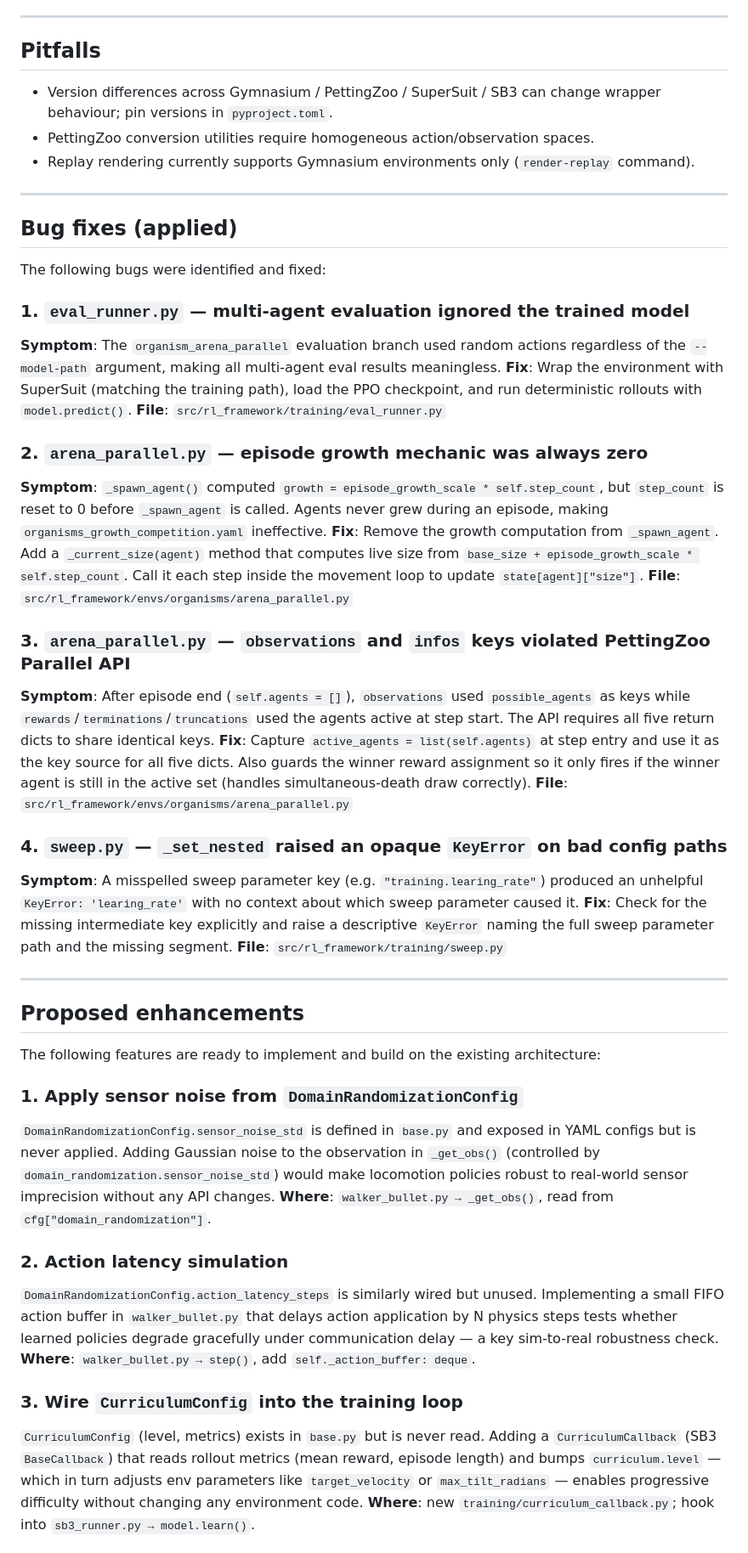
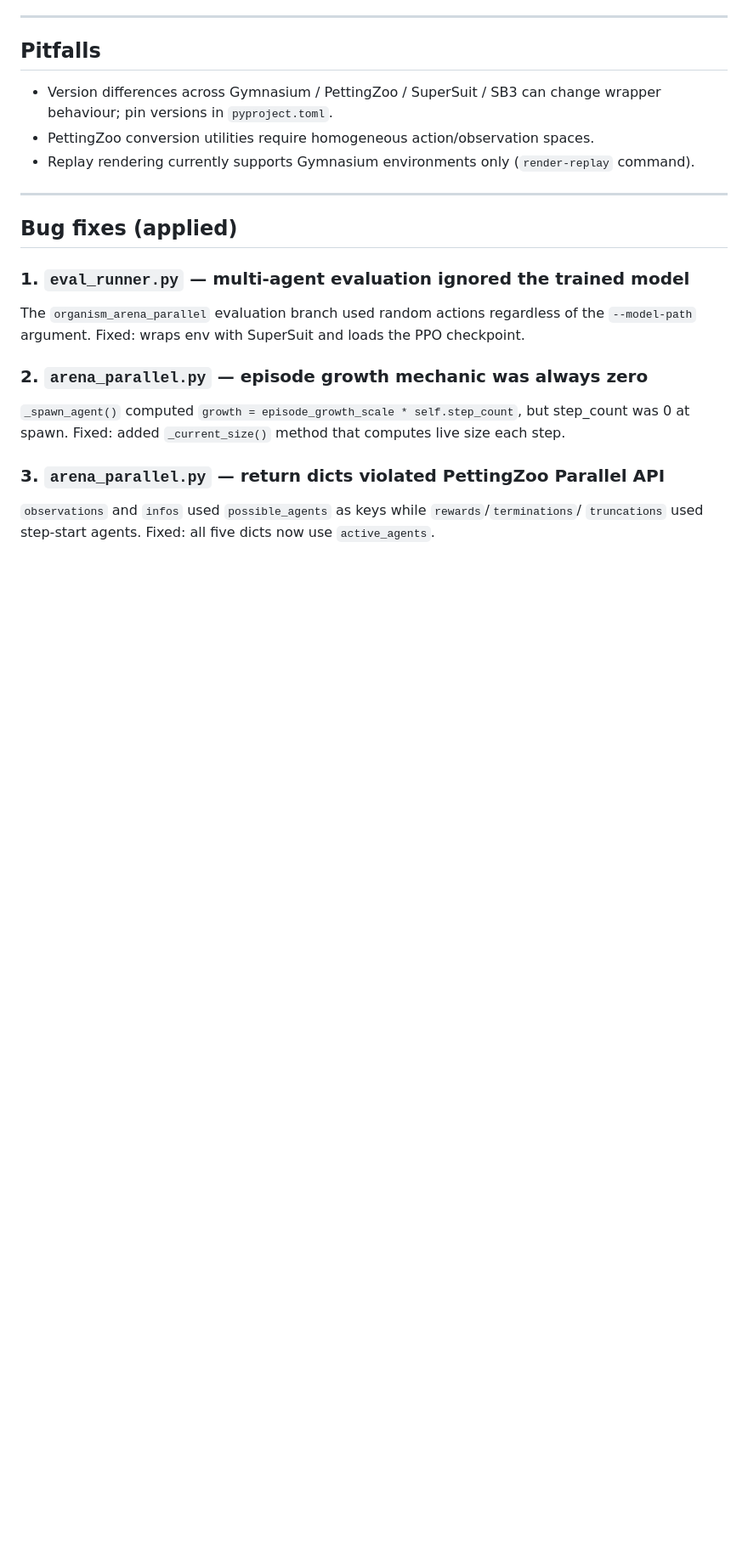
Before and after one commit to sparktron/MLenvironment, a Markdown page: README.md, the part around one of its changes. Shown at 85% size. GitHub-like rendering; blank space fills up the shorter version.

```diff
--- a/README.md
+++ b/README.md
@@ -134,64 +228,15 @@ docker run --rm rl-framework train --config-name robot_walk_basic
 
 ## Bug fixes (applied)
 
-The following bugs were identified and fixed:
-
 ### 1. `eval_runner.py` — multi-agent evaluation ignored the trained model
-**Symptom**: The `organism_arena_parallel` evaluation branch used random actions regardless of
-the `--model-path` argument, making all multi-agent eval results meaningless.
-**Fix**: Wrap the environment with SuperSuit (matching the training path), load the PPO
-checkpoint, and run deterministic rollouts with `model.predict()`.
-**File**: `src/rl_framework/training/eval_runner.py`
+The `organism_arena_parallel` evaluation branch used random actions regardless of the
+`--model-path` argument.  Fixed: wraps env with SuperSuit and loads the PPO checkpoint.
 
 ### 2. `arena_parallel.py` — episode growth mechanic was always zero
-**Symptom**: `_spawn_agent()` computed `growth = episode_growth_scale * self.step_count`, but
-`step_count` is reset to 0 before `_spawn_agent` is called. Agents never grew during an episode,
-making `organisms_growth_competition.yaml` ineffective.
-**Fix**: Remove the growth computation from `_spawn_agent`. Add a `_current_size(agent)` method
-that computes live size from `base_size + episode_growth_scale * self.step_count`. Call it each
-step inside the movement loop to update `state[agent]["size"]`.
-**File**: `src/rl_framework/envs/organisms/arena_parallel.py`
+`_spawn_agent()` computed `growth = episode_growth_scale * self.step_count`, but step_count
+was 0 at spawn.  Fixed: added `_current_size()` method that computes live size each step.
 
-### 3. `arena_parallel.py` — `observations` and `infos` keys violated PettingZoo Parallel API
-**Symptom**: After episode end (`self.agents = []`), `observations` used `possible_agents` as
-keys while `rewards`/`terminations`/`truncations` used the agents active at step start. The API
-requires all five return dicts to share identical keys.
-**Fix**: Capture `active_agents = list(self.agents)` at step entry and use it as the key source
-for all five dicts. Also guards the winner reward assignment so it only fires if the winner agent
-is still in the active set (handles simultaneous-death draw correctly).
-**File**: `src/rl_framework/envs/organisms/arena_parallel.py`
+### 3. `arena_parallel.py` — return dicts violated PettingZoo Parallel API
+`observations` and `infos` used `possible_agents` as keys while `rewards`/`terminations`/
+`truncations` used step-start agents.  Fixed: all five dicts now use `active_agents`.
 
-### 4. `sweep.py` — `_set_nested` raised an opaque `KeyError` on bad config paths
-**Symptom**: A misspelled sweep parameter key (e.g. `"training.learing_rate"`) produced an
-unhelpful `KeyError: 'learing_rate'` with no context about which sweep parameter caused it.
-**Fix**: Check for the missing intermediate key explicitly and raise a descriptive `KeyError`
-naming the full sweep parameter path and the missing segment.
-**File**: `src/rl_framework/training/sweep.py`
-
----
-
-## Proposed enhancements
-
-The following features are ready to implement and build on the existing architecture:
-
-### 1. Apply sensor noise from `DomainRandomizationConfig`
-`DomainRandomizationConfig.sensor_noise_std` is defined in `base.py` and exposed in YAML configs
-but is never applied. Adding Gaussian noise to the observation in `_get_obs()` (controlled by
-`domain_randomization.sensor_noise_std`) would make locomotion policies robust to real-world
-sensor imprecision without any API changes.
-**Where**: `walker_bullet.py → _get_obs()`, read from `cfg["domain_randomization"]`.
-
-### 2. Action latency simulation
-`DomainRandomizationConfig.action_latency_steps` is similarly wired but unused. Implementing a
-small FIFO action buffer in `walker_bullet.py` that delays action application by N physics steps
-tests whether learned policies degrade gracefully under communication delay — a key sim-to-real
-robustness check.
-**Where**: `walker_bullet.py → step()`, add `self._action_buffer: deque`.
-
-### 3. Wire `CurriculumConfig` into the training loop
-`CurriculumConfig` (level, metrics) exists in `base.py` but is never read. Adding a
-`CurriculumCallback` (SB3 `BaseCallback`) that reads rollout metrics (mean reward, episode
-length) and bumps `curriculum.level` — which in turn adjusts env parameters like `target_velocity`
-or `max_tilt_radians` — enables progressive difficulty without changing any environment code.
-**Where**: new `training/curriculum_callback.py`; hook into `sb3_runner.py → model.learn()`.
-
```
Also changed, not shown: other parts of README.md (+108 -30 lines).
